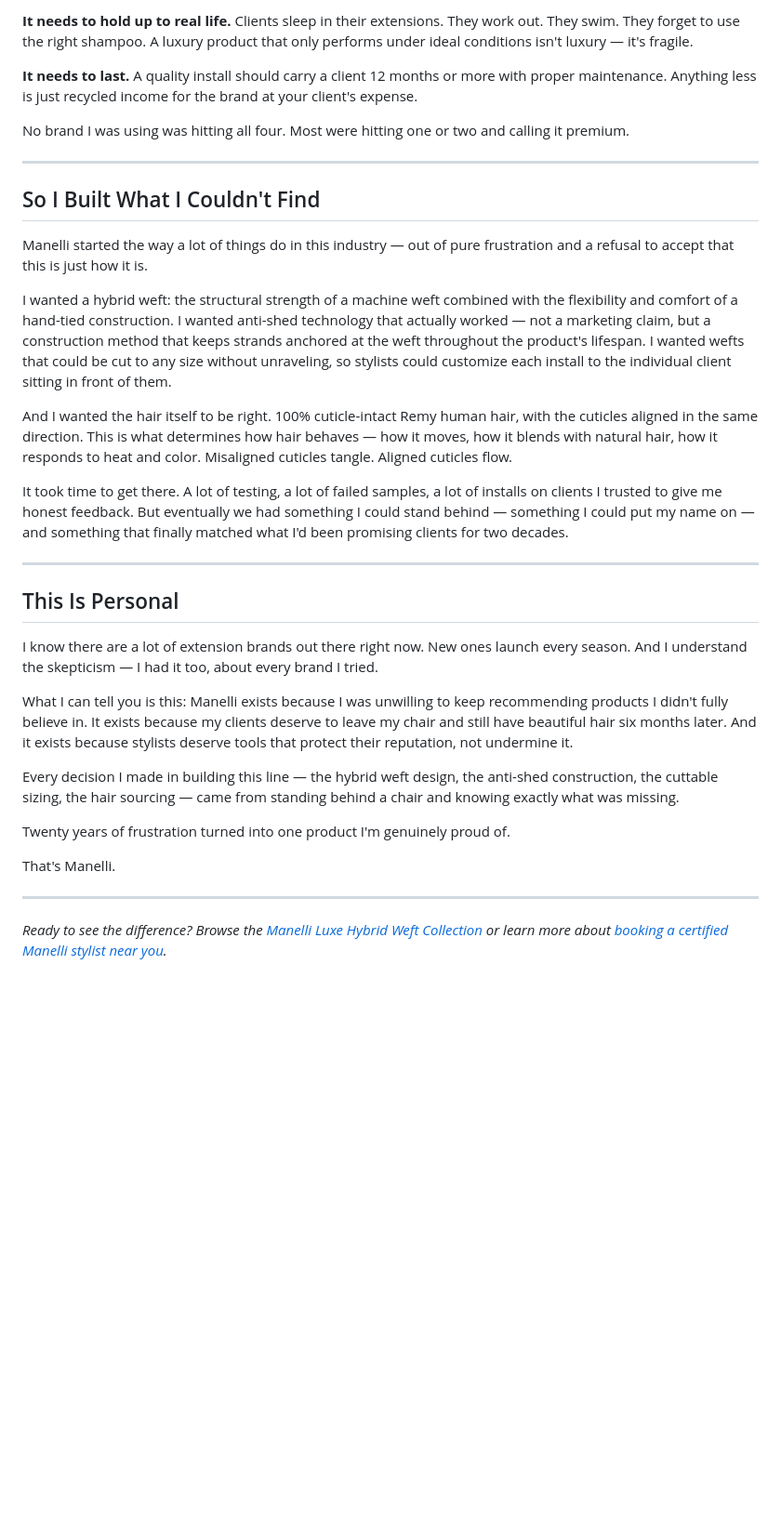
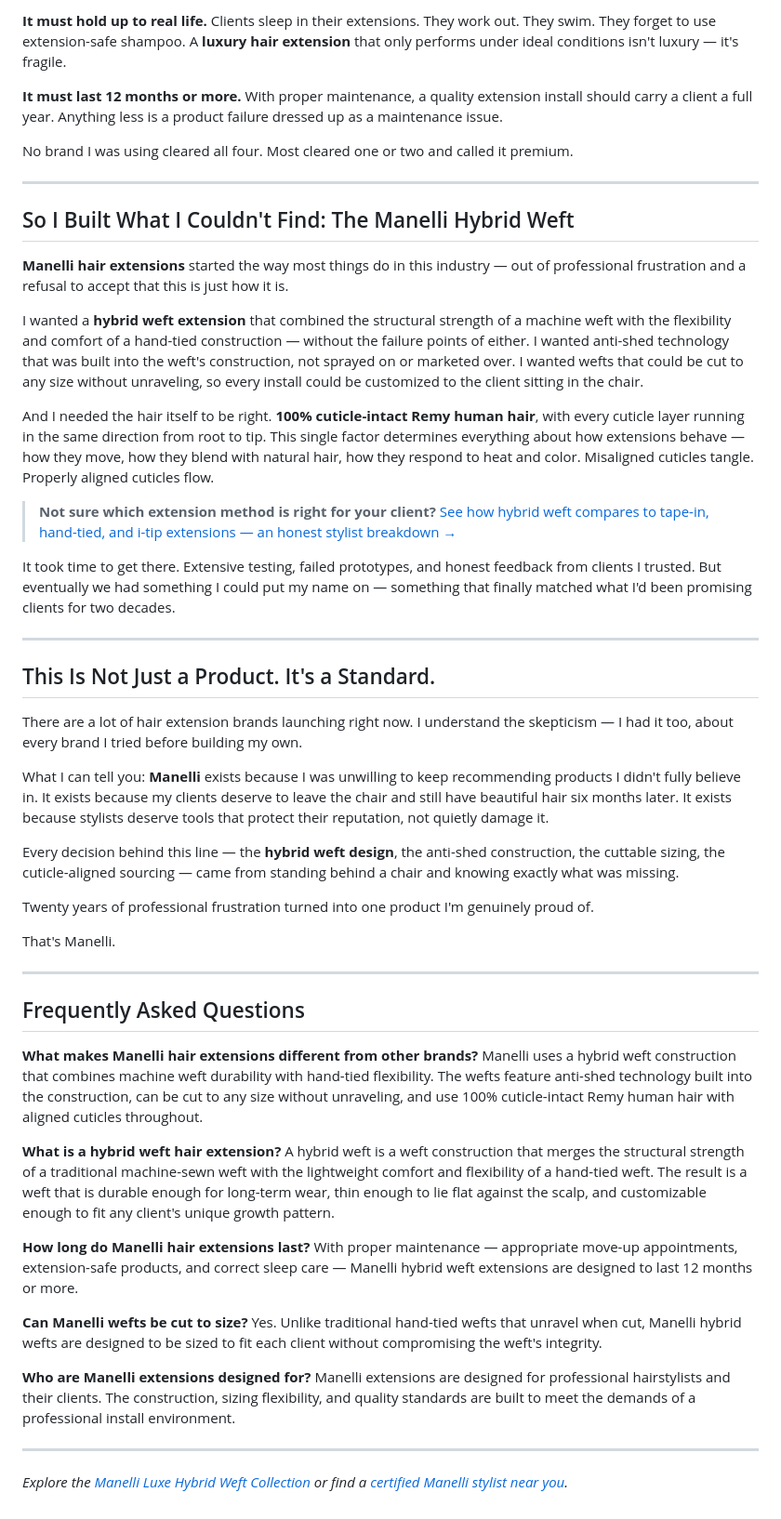
Before and after one commit to sndinvests-netizen/Mirella-Manelli-HBBU, a Markdown page: blog/why-i-built-manelli-extensions.md, the part around one of its changes. Shown at 93% size. GitHub-like rendering; blank space fills up the shorter version.

```diff
--- a/blog/why-i-built-manelli-extensions.md
+++ b/blog/why-i-built-manelli-extensions.md
@@ -38,36 +68,57 @@ When you've been doing this as long as I have, you develop a very clear picture
 
-**It needs to hold up to real life.** Clients sleep in their extensions. They work out. They swim. They forget to use the right shampoo. A luxury product that only performs under ideal conditions isn't luxury — it's fragile.
+**It must hold up to real life.** Clients sleep in their extensions. They work out. They swim. They forget to use extension-safe shampoo. A **luxury hair extension** that only performs under ideal conditions isn't luxury — it's fragile.
 
-**It needs to last.** A quality install should carry a client 12 months or more with proper maintenance. Anything less is just recycled income for the brand at your client's expense.
+**It must last 12 months or more.** With proper maintenance, a quality extension install should carry a client a full year. Anything less is a product failure dressed up as a maintenance issue.
 
-No brand I was using was hitting all four. Most were hitting one or two and calling it premium.
+No brand I was using cleared all four. Most cleared one or two and called it premium.
 
 ---
 
-## So I Built What I Couldn't Find
+## So I Built What I Couldn't Find: The Manelli Hybrid Weft
 
-Manelli started the way a lot of things do in this industry — out of pure frustration and a refusal to accept that this is just how it is.
+**Manelli hair extensions** started the way most things do in this industry — out of professional frustration and a refusal to accept that this is just how it is.
 
-I wanted a hybrid weft: the structural strength of a machine weft combined with the flexibility and comfort of a hand-tied construction. I wanted anti-shed technology that actually worked — not a marketing claim, but a construction method that keeps strands anchored at the weft throughout the product's lifespan. I wanted wefts that could be cut to any size without unraveling, so stylists could customize each install to the individual client sitting in front of them.
+I wanted a **hybrid weft extension** that combined the structural strength of a machine weft with the flexibility and comfort of a hand-tied construction — without the failure points of either. I wanted anti-shed technology that was built into the weft's construction, not sprayed on or marketed over. I wanted wefts that could be cut to any size without unraveling, so every install could be customized to the client sitting in the chair.
 
-And I wanted the hair itself to be right. 100% cuticle-intact Remy human hair, with the cuticles aligned in the same direction. This is what determines how hair behaves — how it moves, how it blends with natural hair, how it responds to heat and color. Misaligned cuticles tangle. Aligned cuticles flow.
+And I needed the hair itself to be right. **100% cuticle-intact Remy human hair**, with every cuticle layer running in the same direction from root to tip. This single factor determines everything about how extensions behave — how they move, how they blend with natural hair, how they respond to heat and color. Misaligned cuticles tangle. Properly aligned cuticles flow.
 
-It took time to get there. A lot of testing, a lot of failed samples, a lot of installs on clients I trusted to give me honest feedback. But eventually we had something I could stand behind — something I could put my name on — and something that finally matched what I'd been promising clients for two decades.
+> **Not sure which extension method is right for your client?** [See how hybrid weft compares to tape-in, hand-tied, and i-tip extensions — an honest stylist breakdown →](#)
+
+It took time to get there. Extensive testing, failed prototypes, and honest feedback from clients I trusted. But eventually we had something I could put my name on — something that finally matched what I'd been promising clients for two decades.
 
 ---
 
-## This Is Personal
+## This Is Not Just a Product. It's a Standard.
 
-I know there are a lot of extension brands out there right now. New ones launch every season. And I understand the skepticism — I had it too, about every brand I tried.
+There are a lot of hair extension brands launching right now. I understand the skepticism — I had it too, about every brand I tried before building my own.
 
-What I can tell you is this: Manelli exists because I was unwilling to keep recommending products I didn't fully believe in. It exists because my clients deserve to leave my chair and still have beautiful hair six months later. And it exists because stylists deserve tools that protect their reputation, not undermine it.
+What I can tell you: **Manelli** exists because I was unwilling to keep recommending products I didn't fully believe in. It exists because my clients deserve to leave the chair and still have beautiful hair six months later. It exists because stylists deserve tools that protect their reputation, not quietly damage it.
 
-Every decision I made in building this line — the hybrid weft design, the anti-shed construction, the cuttable sizing, the hair sourcing — came from standing behind a chair and knowing exactly what was missing.
+Every decision behind this line — the **hybrid weft design**, the anti-shed construction, the cuttable sizing, the cuticle-aligned sourcing — came from standing behind a chair and knowing exactly what was missing.
 
-Twenty years of frustration turned into one product I'm genuinely proud of.
+Twenty years of professional frustration turned into one product I'm genuinely proud of.
 
 That's Manelli.
 
 ---
 
-*Ready to see the difference? Browse the [Manelli Luxe Hybrid Weft Collection](#) or learn more about [booking a certified Manelli stylist near you](#).*
+## Frequently Asked Questions
+
+**What makes Manelli hair extensions different from other brands?**
+Manelli uses a hybrid weft construction that combines machine weft durability with hand-tied flexibility. The wefts feature anti-shed technology built into the construction, can be cut to any size without unraveling, and use 100% cuticle-intact Remy human hair with aligned cuticles throughout.
+
+**What is a hybrid weft hair extension?**
+A hybrid weft is a weft construction that merges the structural strength of a traditional machine-sewn weft with the lightweight comfort and flexibility of a hand-tied weft. The result is a weft that is durable enough for long-term wear, thin enough to lie flat against the scalp, and customizable enough to fit any client's unique growth pattern.
+
+**How long do Manelli hair extensions last?**
+With proper maintenance — appropriate move-up appointments, extension-safe products, and correct sleep care — Manelli hybrid weft extensions are designed to last 12 months or more.
+
+**Can Manelli wefts be cut to size?**
+Yes. Unlike traditional hand-tied wefts that unravel when cut, Manelli hybrid wefts are designed to be sized to fit each client without compromising the weft's integrity.
+
+**Who are Manelli extensions designed for?**
+Manelli extensions are designed for professional hairstylists and their clients. The construction, sizing flexibility, and quality standards are built to meet the demands of a professional install environment.
+
+---
+
+*Explore the [Manelli Luxe Hybrid Weft Collection](#) or find a [certified Manelli stylist near you](#).*
```
Also changed, not shown: other parts of blog/why-i-built-manelli-extensions.md (+49 -19 lines).
